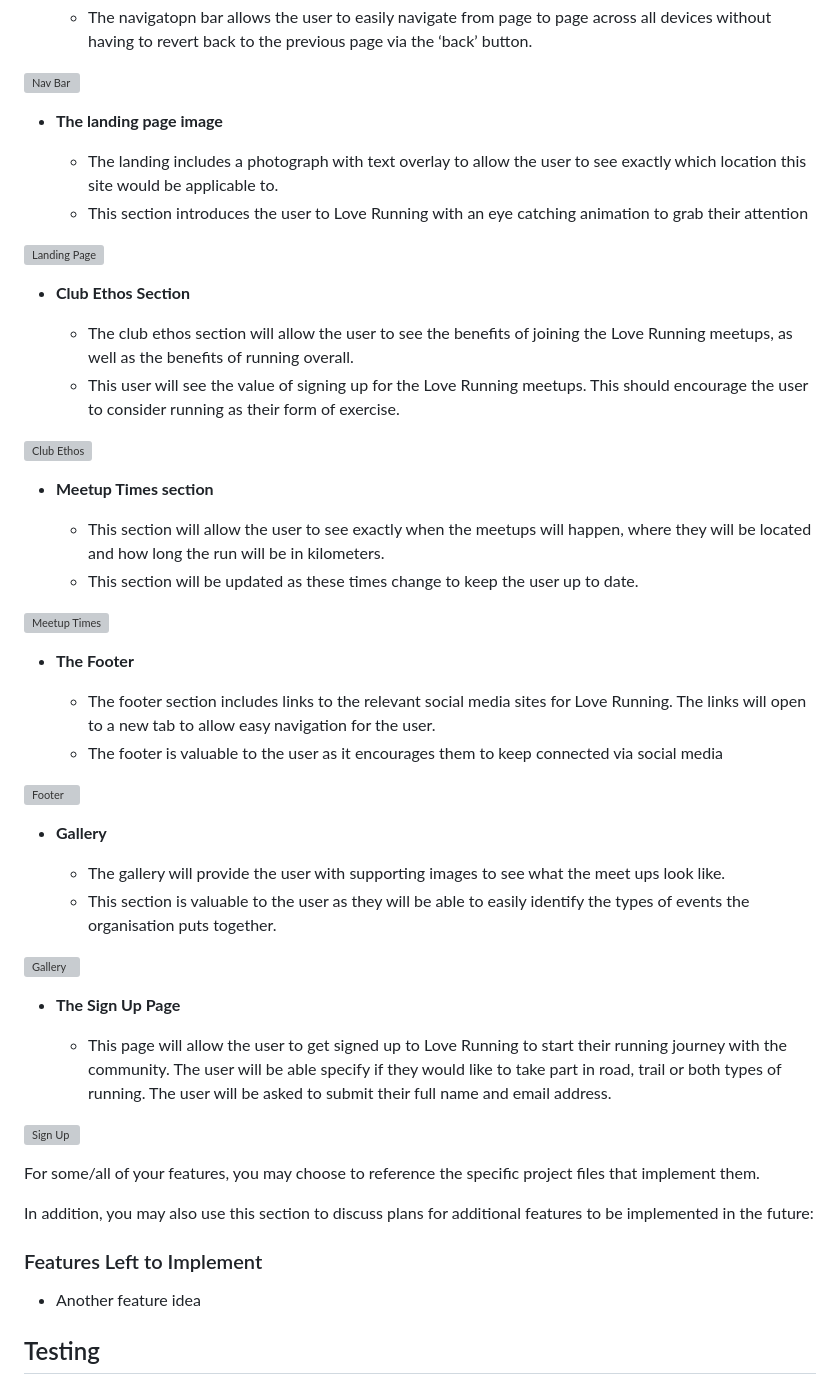
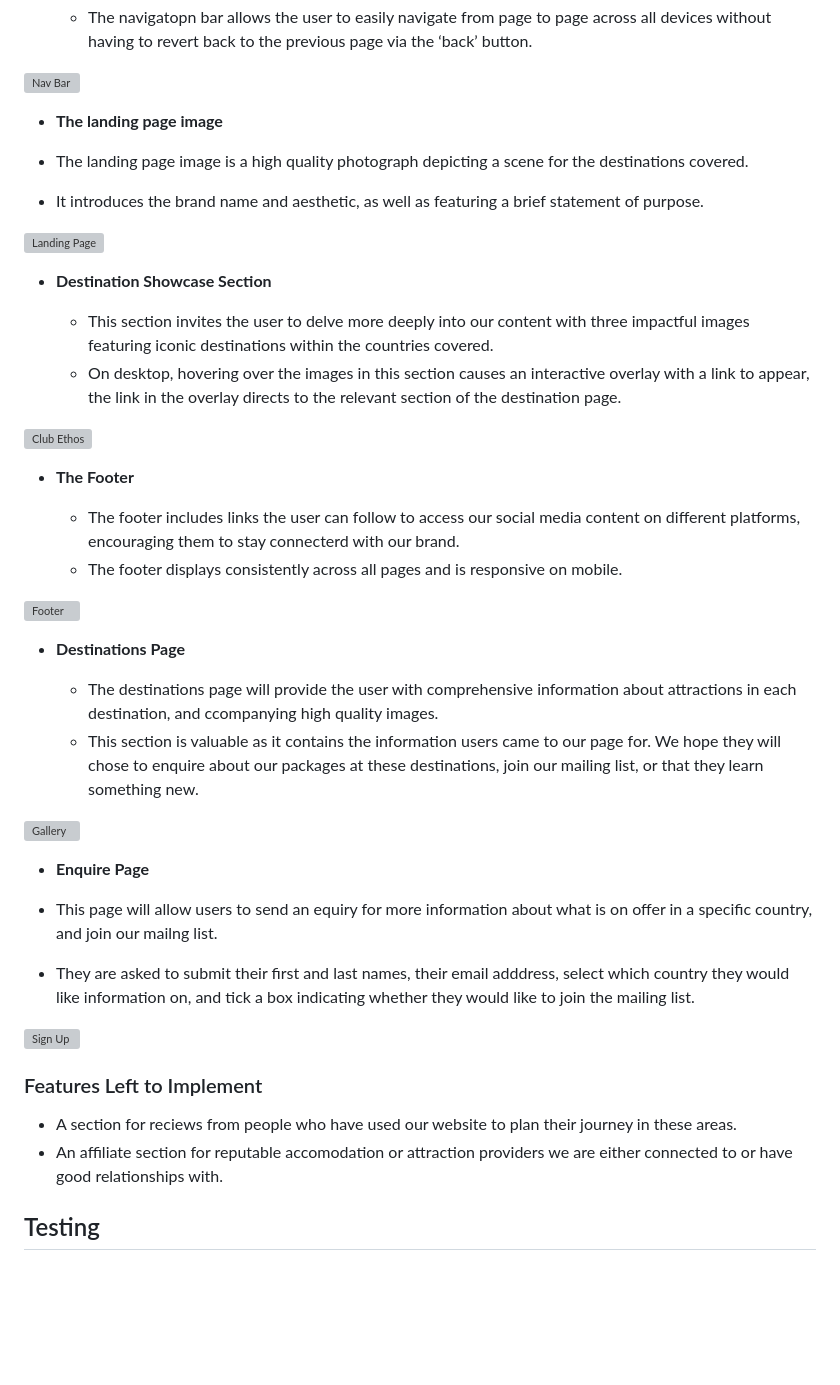
Before and after one commit to jenaleigh01/CyberPixels, a Markdown page: README.md, the part around the change. Drawn GitHub-style; blank space fills up the shorter version; grey boxes are pictures that could not be loaded.

Commit message:
added introductory text and website features to readme

```diff
--- a/README.md
+++ b/README.md
@@ -23,52 +23,51 @@ This website is targetted at those who love to travel, as well as anyone who has
 
 - __The landing page image__
 
-  - The landing includes a photograph with text overlay to allow the user to see exactly which location this site would be applicable to.
-  - This section introduces the user to Love Running with an eye catching animation to grab their attention
+- The landing page image is a high quality photograph depicting a scene for the destinations covered.
+- It introduces the brand name and aesthetic, as well as featuring a brief statement of purpose.
 
 ![Landing Page](https://github.com/lucyrush/readme-template/blob/master/media/love_running_landing.png)
 
-- __Club Ethos Section__
+- __Destination Showcase Section__
 
-  - The club ethos section will allow the user to see the benefits of joining the Love Running meetups, as well as the benefits of running overall.
-  - This user will see the value of signing up for the Love Running meetups. This should encourage the user to consider running as their form of exercise.
+  - This section invites the user to delve more deeply into our content with three impactful images featuring iconic destinations within the countries covered.
+  - On desktop, hovering over the images in this section causes an interactive overlay with a link to appear, the link in the overlay directs to the relevant section of the destination page.
+
+
 
 ![Club Ethos](https://github.com/lucyrush/readme-template/blob/master/media/love_running_ethos.png)
 
-- __Meetup Times section__
-
-  - This section will allow the user to see exactly when the meetups will happen, where they will be located and how long the run will be in kilometers.
-  - This section will be updated as these times change to keep the user up to date.
-
-![Meetup Times](https://github.com/lucyrush/readme-template/blob/master/media/love_running_times.png)
-
 - __The Footer__
 
-  - The footer section includes links to the relevant social media sites for Love Running. The links will open to a new tab to allow easy navigation for the user.
-  - The footer is valuable to the user as it encourages them to keep connected via social media
+  - The footer includes links the user can follow to access our social media content on different platforms, encouraging them to stay connecterd with our brand.
+  - The footer displays consistently across all pages and is responsive on mobile.
+
 
 ![Footer](https://github.com/lucyrush/readme-template/blob/master/media/love_running_footer.png)
 
-- __Gallery__
 
-  - The gallery will provide the user with supporting images to see what the meet ups look like.
-  - This section is valuable to the user as they will be able to easily identify the types of events the organisation puts together.
+- __Destinations Page__
+
+  - The destinations page will provide the user with comprehensive information about attractions in each destination, and ccompanying high quality images.
+  - This section is valuable as it contains the information users came to our page for. We hope they will chose to enquire about our packages at these destinations, join our mailing list, or that they learn something new.
+
 
 ![Gallery](https://github.com/lucyrush/readme-template/blob/master/media/love_running_gallery.png)
 
-- __The Sign Up Page__
+- __Enquire Page__
 
-  - This page will allow the user to get signed up to Love Running to start their running journey with the community. The user will be able specify if they would like to take part in road, trail or both types of running. The user will be asked to submit their full name and email address.
+ - This page will allow users to send an equiry for more information about what is on offer in a specific country, and join our mailng list.
+- They are asked to submit their first and last names, their email adddress, select which country they would like information on, and tick a box indicating whether they would like to join the mailing list.
+
 
 ![Sign Up](https://github.com/lucyrush/readme-template/blob/master/media/love_running_signup.png)
 
-For some/all of your features, you may choose to reference the specific project files that implement them.
 
-In addition, you may also use this section to discuss plans for additional features to be implemented in the future:
 
 ### Features Left to Implement
 
-- Another feature idea
+- A section for reciews from people who have used our website to plan their journey in these areas.
+- An affiliate section for reputable accomodation or attraction providers we are either connected to or have good relationships with.
 
 ## Testing
 
```
